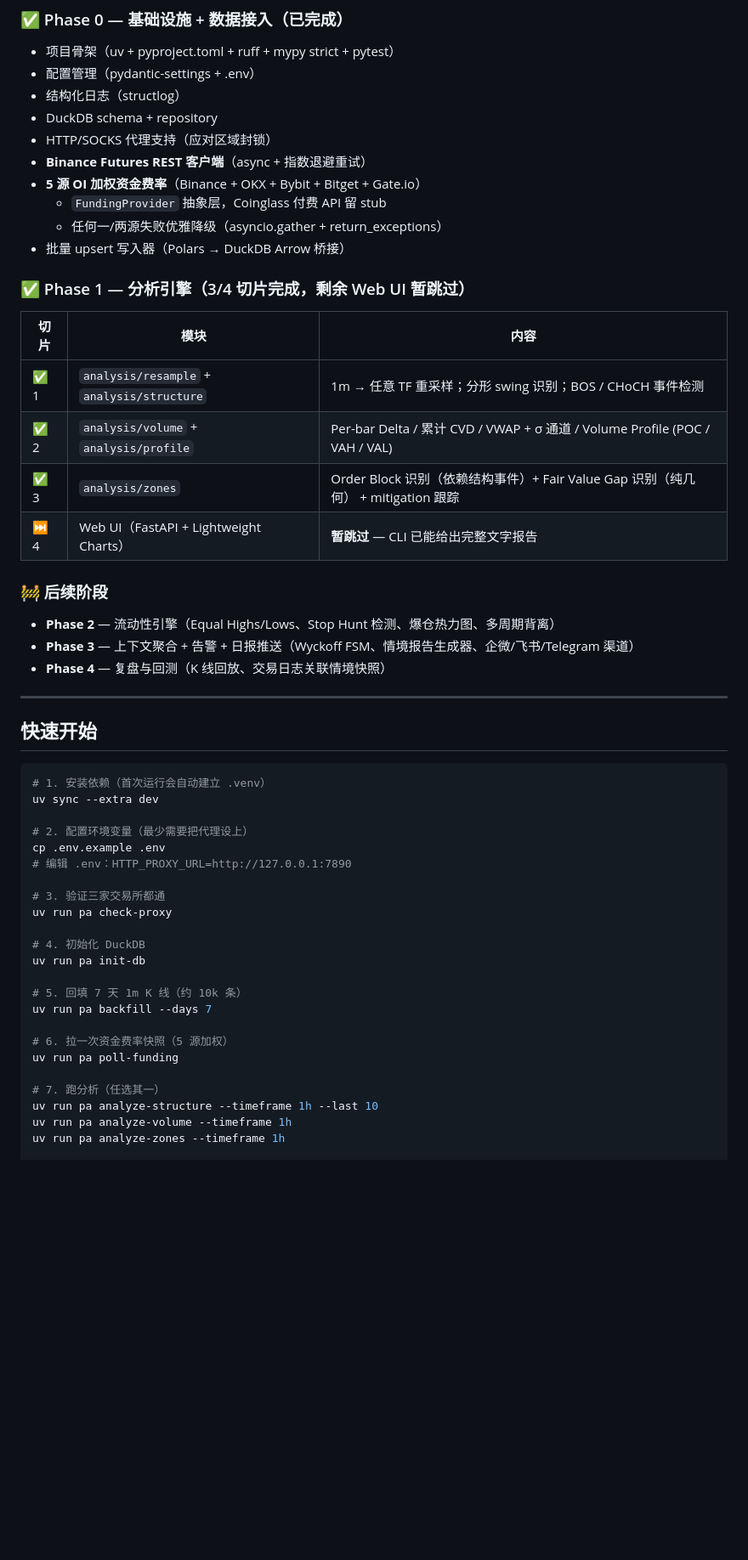
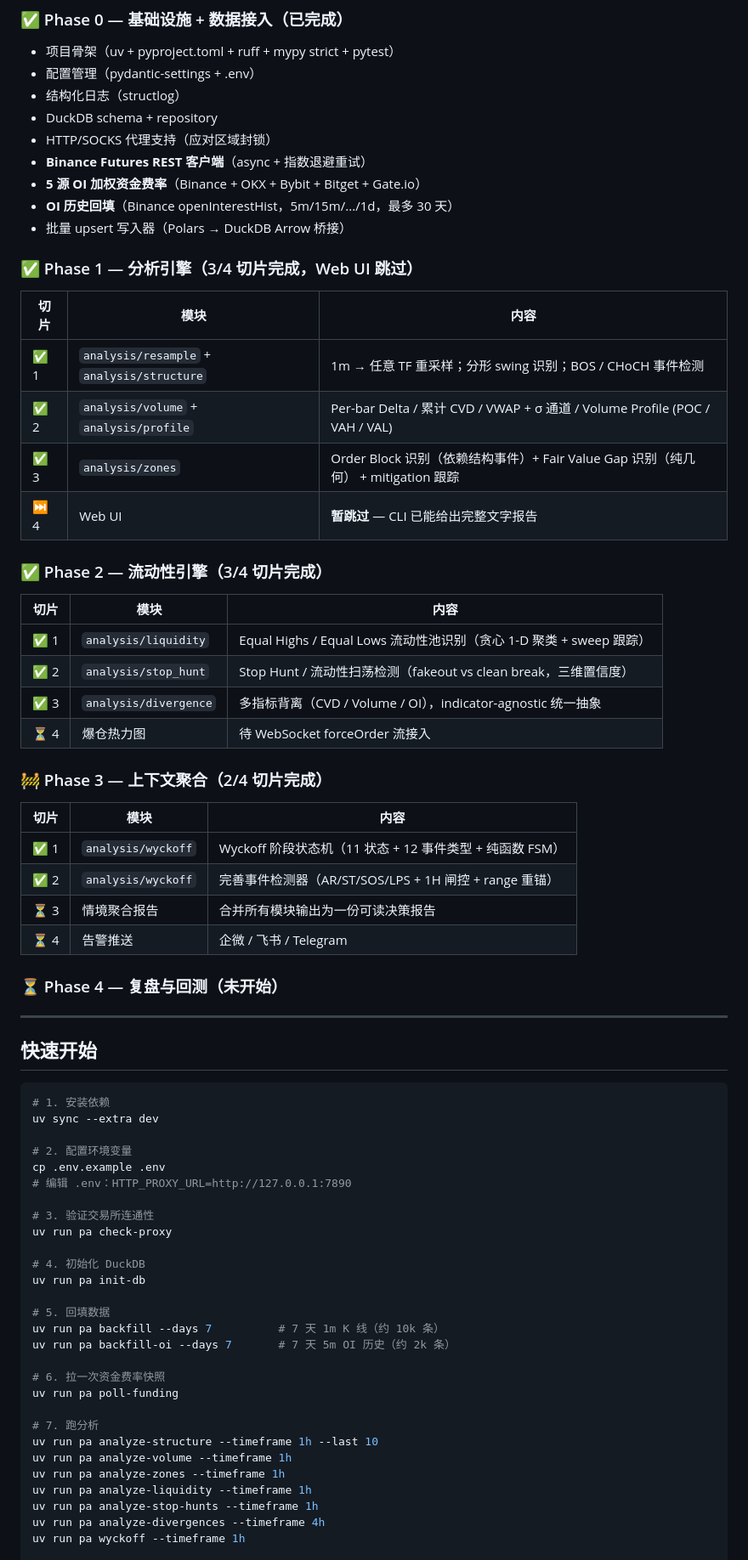
Before and after one commit to jiaw-Zh/Price-Action-Trading-Assistant, a Markdown page: README.md, the part around one of its changes. Shown at 85% size. Rendered like a GitHub page; blank space fills up the shorter version.

````diff
--- a/README.md
+++ b/README.md
@@ -35,52 +35,70 @@ Wyckoff · Smart Money Concepts · ICT · VSA · 量价背离 · 流动性猎杀
 - HTTP/SOCKS 代理支持（应对区域封锁）
 - **Binance Futures REST 客户端**（async + 指数退避重试）
 - **5 源 OI 加权资金费率**（Binance + OKX + Bybit + Bitget + Gate.io）
-  - `FundingProvider` 抽象层，Coinglass 付费 API 留 stub
-  - 任何一/两源失败优雅降级（asyncio.gather + return_exceptions）
+- **OI 历史回填**（Binance openInterestHist，5m/15m/.../1d，最多 30 天）
 - 批量 upsert 写入器（Polars → DuckDB Arrow 桥接）
 
-### ✅ Phase 1 — 分析引擎（3/4 切片完成，剩余 Web UI 暂跳过）
+### ✅ Phase 1 — 分析引擎（3/4 切片完成，Web UI 跳过）
 
 | 切片 | 模块 | 内容 |
 |---|---|---|
 | ✅ 1 | `analysis/resample` + `analysis/structure` | 1m → 任意 TF 重采样；分形 swing 识别；BOS / CHoCH 事件检测 |
 | ✅ 2 | `analysis/volume` + `analysis/profile` | Per-bar Delta / 累计 CVD / VWAP + σ 通道 / Volume Profile (POC / VAH / VAL) |
 | ✅ 3 | `analysis/zones` | Order Block 识别（依赖结构事件）+ Fair Value Gap 识别（纯几何） + mitigation 跟踪 |
-| ⏭️ 4 | Web UI（FastAPI + Lightweight Charts） | **暂跳过** — CLI 已能给出完整文字报告 |
+| ⏭️ 4 | Web UI | **暂跳过** — CLI 已能给出完整文字报告 |
 
-### 🚧 后续阶段
+### ✅ Phase 2 — 流动性引擎（3/4 切片完成）
 
-- **Phase 2** — 流动性引擎（Equal Highs/Lows、Stop Hunt 检测、爆仓热力图、多周期背离）
-- **Phase 3** — 上下文聚合 + 告警 + 日报推送（Wyckoff FSM、情境报告生成器、企微/飞书/Telegram 渠道）
-- **Phase 4** — 复盘与回测（K 线回放、交易日志关联情境快照）
+| 切片 | 模块 | 内容 |
+|---|---|---|
+| ✅ 1 | `analysis/liquidity` | Equal Highs / Equal Lows 流动性池识别（贪心 1-D 聚类 + sweep 跟踪） |
+| ✅ 2 | `analysis/stop_hunt` | Stop Hunt / 流动性扫荡检测（fakeout vs clean break，三维置信度） |
+| ✅ 3 | `analysis/divergence` | 多指标背离（CVD / Volume / OI），indicator-agnostic 统一抽象 |
+| ⏳ 4 | 爆仓热力图 | 待 WebSocket forceOrder 流接入 |
+
+### 🚧 Phase 3 — 上下文聚合（2/4 切片完成）
+
+| 切片 | 模块 | 内容 |
+|---|---|---|
+| ✅ 1 | `analysis/wyckoff` | Wyckoff 阶段状态机（11 状态 + 12 事件类型 + 纯函数 FSM） |
+| ✅ 2 | `analysis/wyckoff` | 完善事件检测器（AR/ST/SOS/LPS + 1H 闸控 + range 重锚） |
+| ⏳ 3 | 情境聚合报告 | 合并所有模块输出为一份可读决策报告 |
+| ⏳ 4 | 告警推送 | 企微 / 飞书 / Telegram |
+
+### ⏳ Phase 4 — 复盘与回测（未开始）
 
 ---
 
 ## 快速开始
 
 ```bash
-# 1. 安装依赖（首次运行会自动建立 .venv）
+# 1. 安装依赖
 uv sync --extra dev
 
-# 2. 配置环境变量（最少需要把代理设上）
+# 2. 配置环境变量
 cp .env.example .env
 # 编辑 .env：HTTP_PROXY_URL=http://127.0.0.1:7890
 
-# 3. 验证三家交易所都通
+# 3. 验证交易所连通性
 uv run pa check-proxy
 
 # 4. 初始化 DuckDB
 uv run pa init-db
 
-# 5. 回填 7 天 1m K 线（约 10k 条）
-uv run pa backfill --days 7
+# 5. 回填数据
+uv run pa backfill --days 7          # 7 天 1m K 线（约 10k 条）
+uv run pa backfill-oi --days 7       # 7 天 5m OI 历史（约 2k 条）
 
-# 6. 拉一次资金费率快照（5 源加权）
+# 6. 拉一次资金费率快照
 uv run pa poll-funding
 
-# 7. 跑分析（任选其一）
+# 7. 跑分析
 uv run pa analyze-structure --timeframe 1h --last 10
 uv run pa analyze-volume --timeframe 1h
 uv run pa analyze-zones --timeframe 1h
+uv run pa analyze-liquidity --timeframe 1h
+uv run pa analyze-stop-hunts --timeframe 1h
+uv run pa analyze-divergences --timeframe 4h
+uv run pa wyckoff --timeframe 1h
 
 # 全套质量检查
````
Also changed, not shown: other parts of README.md (+37 -22 lines), docs/ARCHITECTURE.md (+80 -50 lines).
